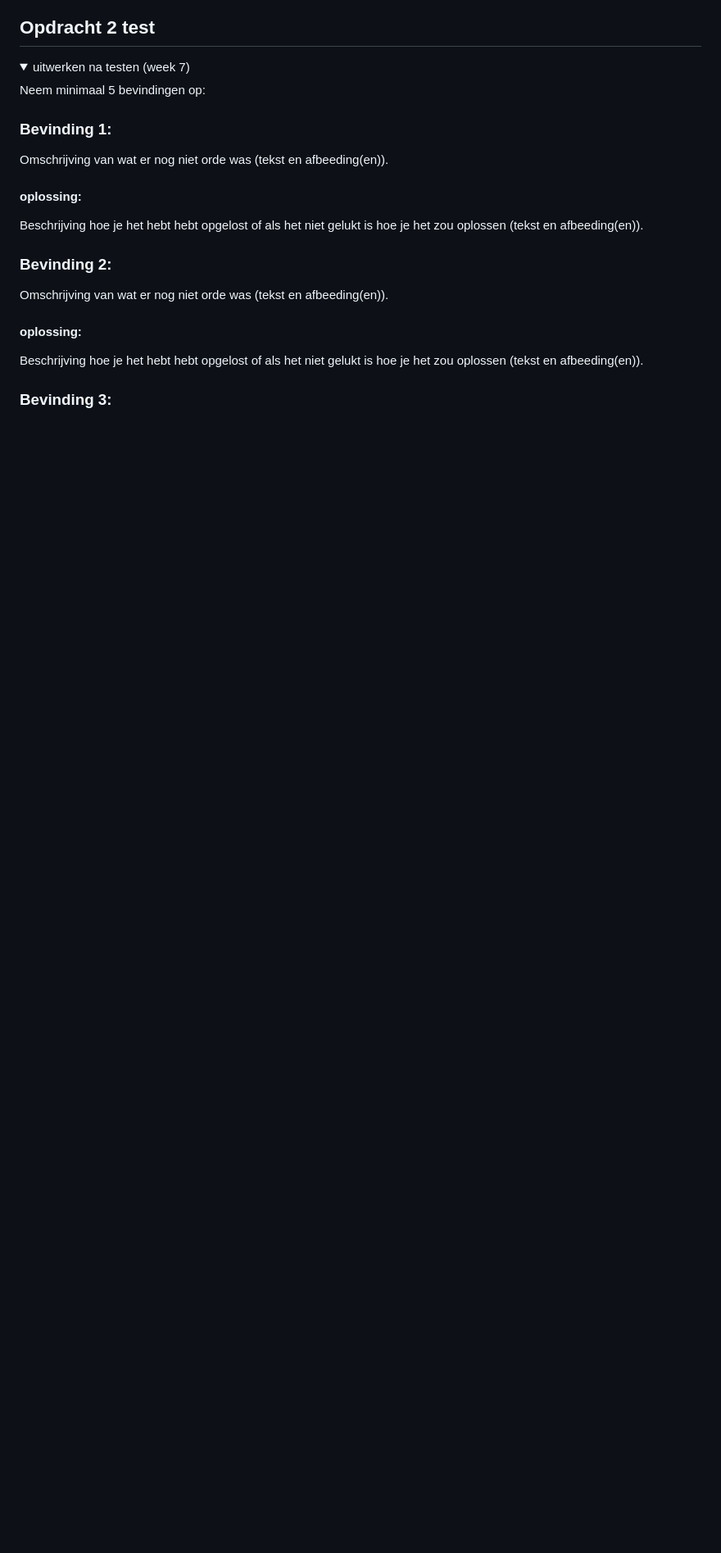
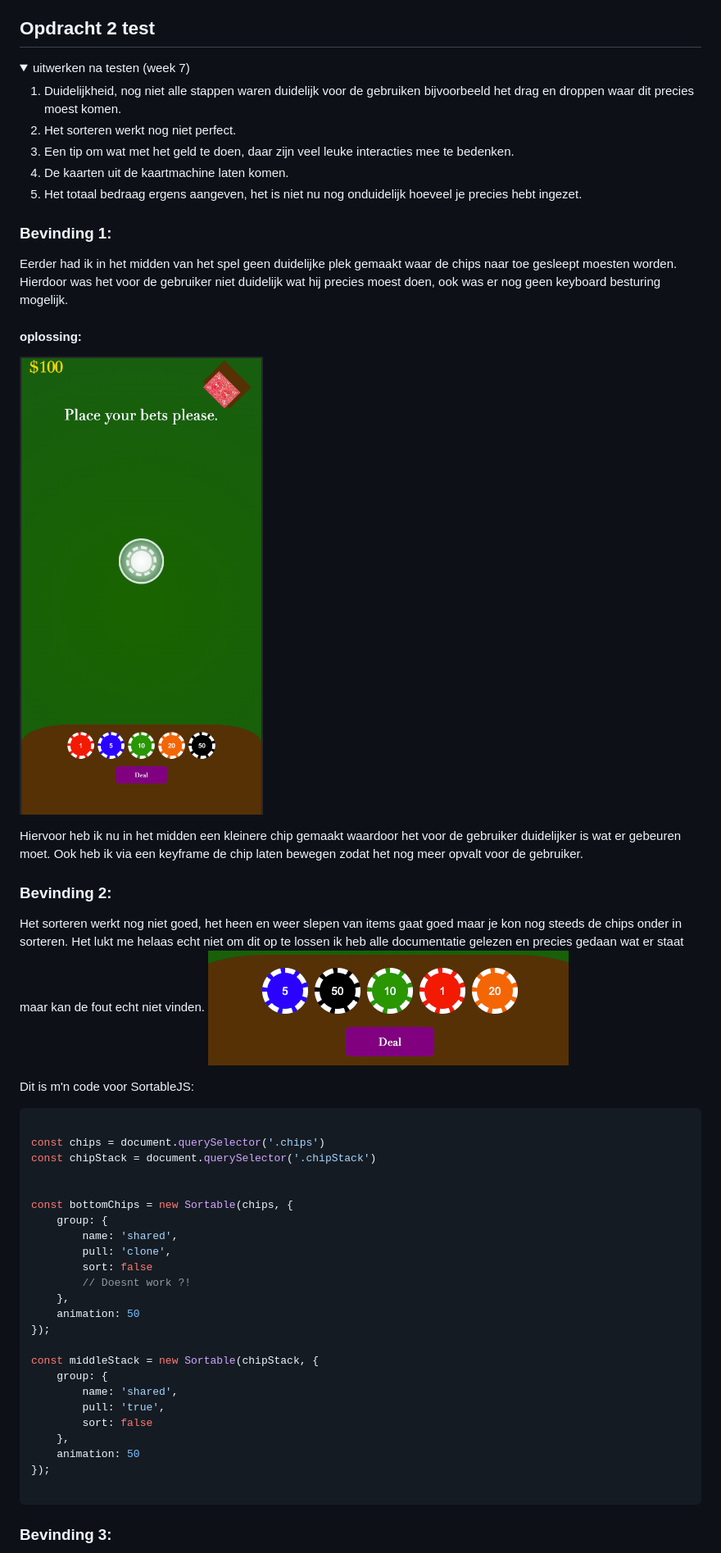
Before and after one commit to thijew/front-end-for-designers, a Markdown page: README.md, the part around the change printed below. Shown: that part at 82% size. GitHub-like rendering; pictures changed too: readme-images/bottom-sorting.png (added), readme-images/photo-game.png (added); folded sections open; blank space fills up the shorter version.

````diff
--- a/README.md
+++ b/README.md
@@ -86,23 +88,58 @@
 <details>
   <summary>uitwerken na testen (week 7)</summary>
 
-  Neem minimaal 5 bevindingen op:
+  1. Duidelijkheid, nog niet alle stappen waren duidelijk voor de gebruiken bijvoorbeeld het drag en droppen waar dit precies moest komen.
+  2. Het sorteren werkt nog niet perfect.
+  3. Een tip om wat met het geld te doen, daar zijn veel leuke interacties mee te bedenken.
+  4. De kaarten uit de kaartmachine laten komen.
+  5. Het totaal bedraag ergens aangeven, het is niet nu nog onduidelijk hoeveel je precies hebt ingezet.
 
 
 
   ### Bevinding 1:
-  Omschrijving van wat er nog niet orde was (tekst en afbeeding(en)).
+
+  Eerder had ik in het midden van het spel geen duidelijke plek gemaakt waar de chips naar toe gesleept moesten worden. Hierdoor was het voor de gebruiker niet duidelijk wat hij precies moest doen, ook was er nog geen keyboard besturing mogelijk.
 
   #### oplossing:
-  Beschrijving hoe je het hebt hebt opgelost of als het niet gelukt is hoe je het zou oplossen (tekst en afbeeding(en)).
+
+  ![Foto van het spel](./readme-images/photo-game.png)
+
+  Hiervoor heb ik nu in het midden een kleinere chip gemaakt waardoor het voor de gebruiker duidelijker is wat er gebeuren moet. Ook heb ik via een keyframe de chip laten bewegen zodat het nog meer opvalt voor de gebruiker.
 
 
 
   ### Bevinding 2:
-  Omschrijving van wat er nog niet orde was (tekst en afbeeding(en)).
 
-  #### oplossing:
-  Beschrijving hoe je het hebt hebt opgelost of als het niet gelukt is hoe je het zou oplossen (tekst en afbeeding(en)).
+  Het sorteren werkt nog niet goed, het heen en weer slepen van items gaat goed maar je kon nog steeds de chips onder in sorteren. Het lukt me helaas echt niet om dit op te lossen ik heb alle documentatie gelezen en precies gedaan wat er staat maar kan de fout echt niet vinden.
+  ![Het sorteren wat fout gaat](./readme-images/bottom-sorting.png)
+
+  Dit is m'n code voor SortableJS:
+``` javascript
+
+const chips = document.querySelector('.chips')
+const chipStack = document.querySelector('.chipStack')
+
+
+const bottomChips = new Sortable(chips, {
+    group: {
+        name: 'shared',
+        pull: 'clone',
+        sort: false
+        // Doesnt work ?!
+    },
+    animation: 50
+});
+
+const middleStack = new Sortable(chipStack, {
+    group: {
+        name: 'shared',
+        pull: 'true',
+        sort: false
+    },
+    animation: 50
+});
+
+```
 
 
 
````
Also changed, not shown: other parts of README.md (+25 -12 lines), readme-images/ben-g-logo.png (added), readme-images/ben-g-logo2.png (added), readme-images/bet-placed.png (added), readme-images/more-bets.png (added), 5 other files.
